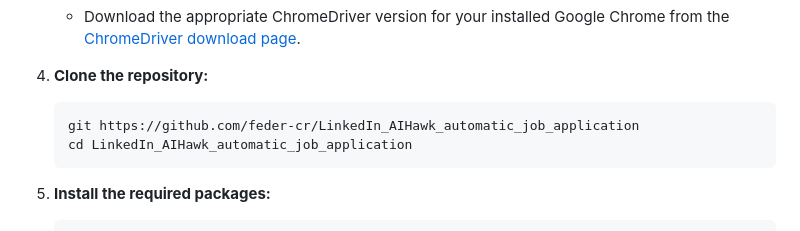
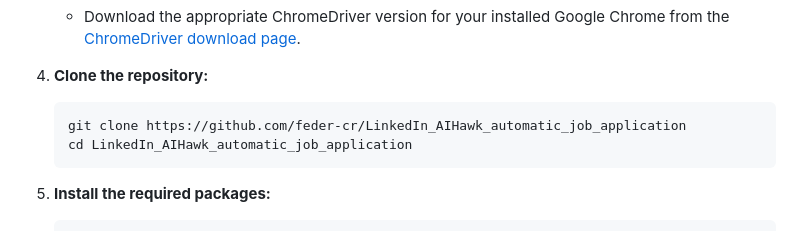
Before and after one commit to feder-cr/Auto_Jobs_Applier_AIHawk, a Markdown page: README.md, the part around the change. GitHub-like rendering.

````diff
--- a/README.md
+++ b/README.md
@@ -80,7 +80,7 @@ LinkedIn_AIHawk steps in as a game-changing solution to these challenges. It's n
 
 1. **Clone the repository:**
    ```bash
-   git https://github.com/feder-cr/LinkedIn_AIHawk_automatic_job_application
+   git clone https://github.com/feder-cr/LinkedIn_AIHawk_automatic_job_application
    cd LinkedIn_AIHawk_automatic_job_application
    ```
 
````
